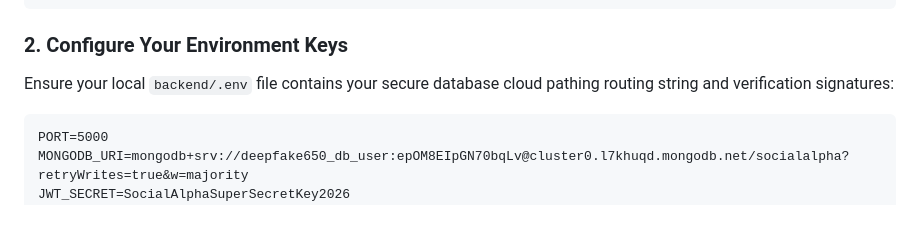
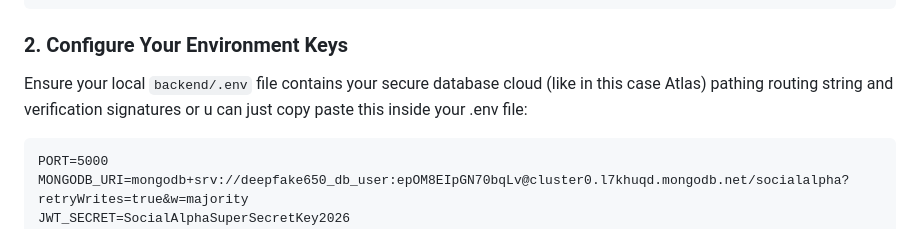
Before and after one commit to AbdullahTariq485/CodeAlpha_SocialAlpha, a Markdown page: README.md, the part around the change. GitHub-like rendering.

````diff
--- a/README.md
+++ b/README.md
@@ -47,7 +47,7 @@ npm install
 ```
 
 ### 2. Configure Your Environment Keys
-Ensure your local `backend/.env` file contains your secure database cloud pathing routing string and verification signatures:
+Ensure your local `backend/.env` file contains your secure database cloud (like in this case Atlas) pathing routing string and verification signatures  or u can just copy paste this inside your .env file:
 ```dotenv
 PORT=5000
 MONGODB_URI=mongodb+srv://deepfake650_db_user:epOM8EIpGN70bqLv@cluster0.l7khuqd.mongodb.net/socialalpha?retryWrites=true&w=majority
````
